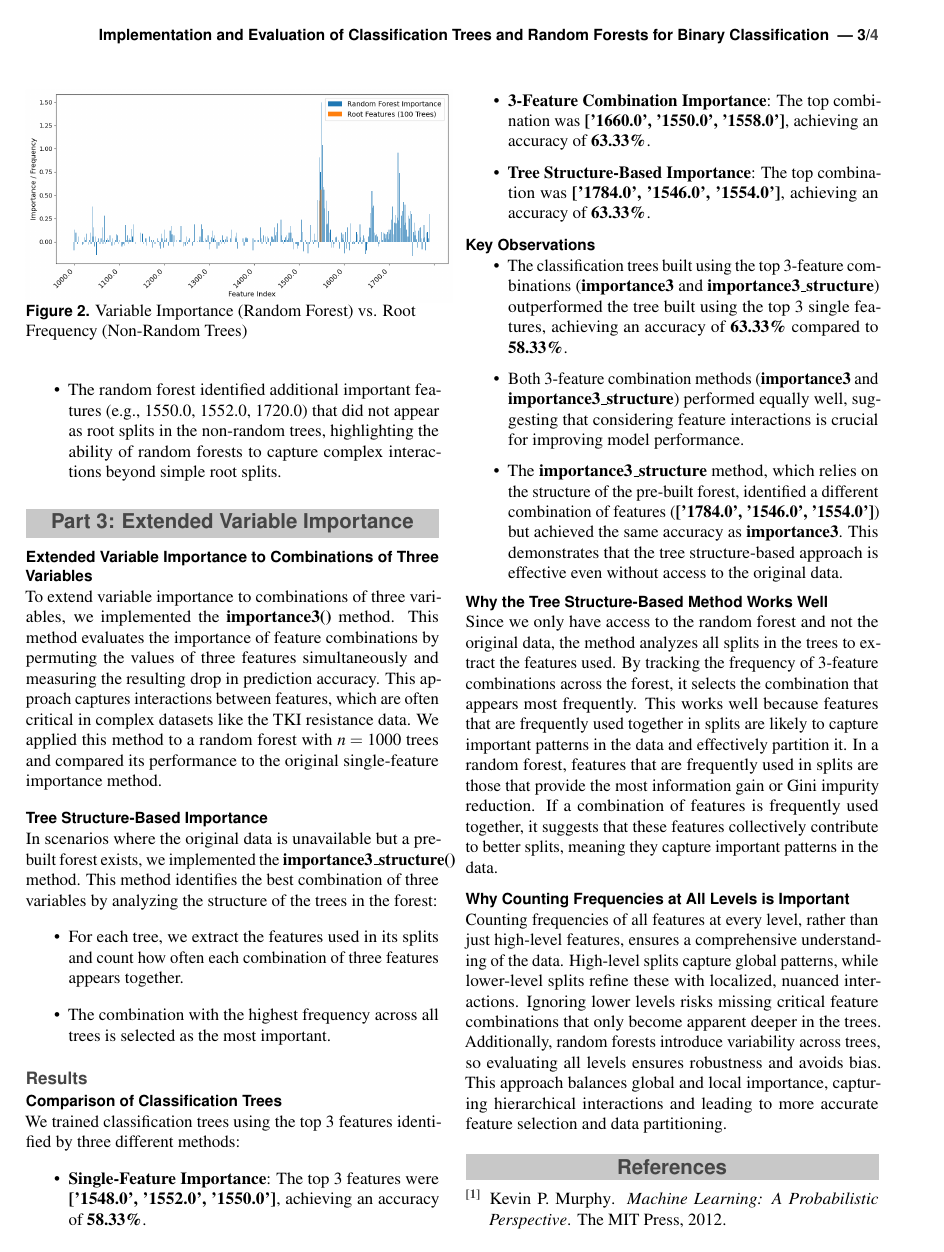
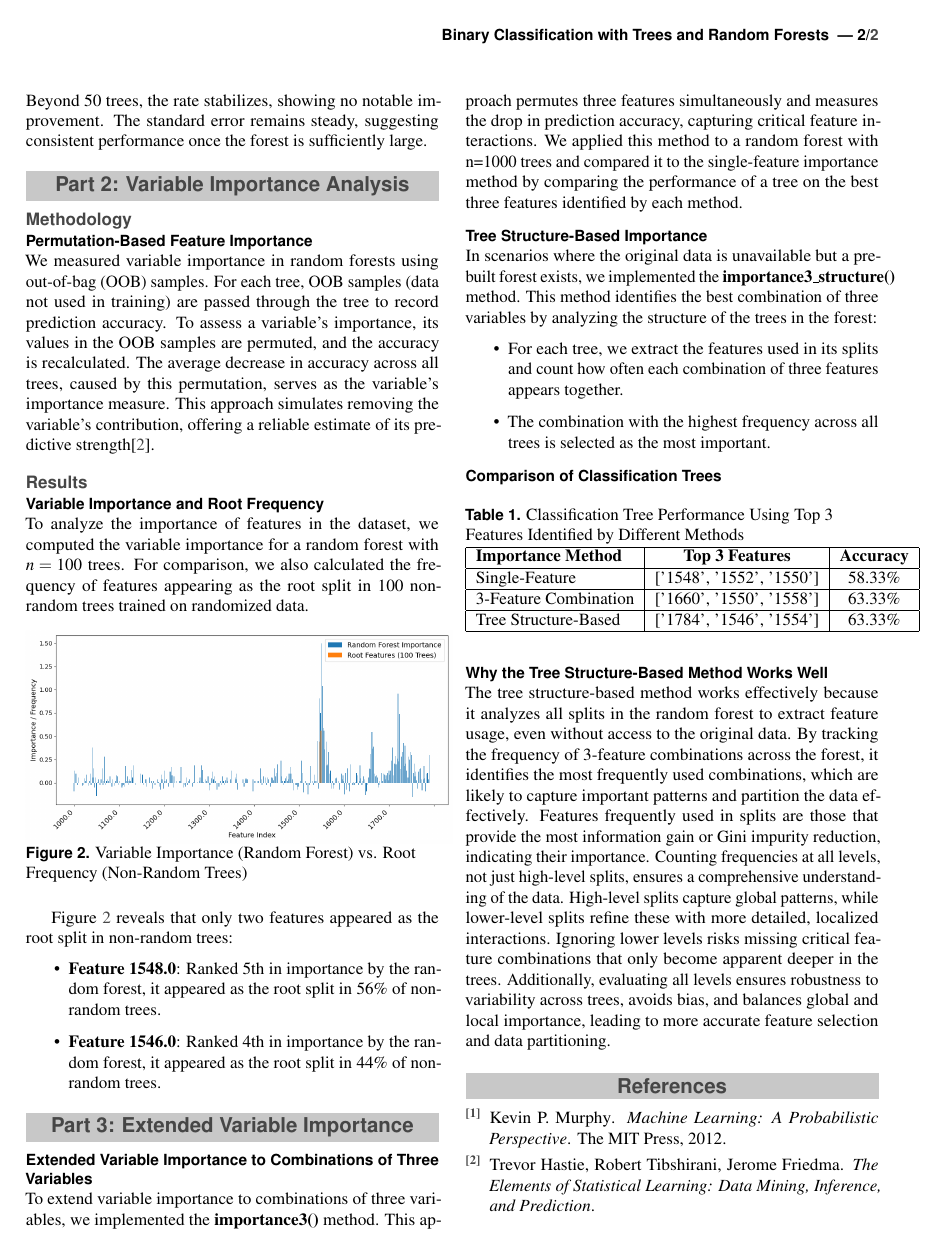
Before and after one commit to teodora-taleska/machine_learning_mini_projects, a LaTeX document (Trees and Forests/report/report.tex): page 3 of 4 before the commit and page 2 of 2 after it. Compiled offline with pdfLaTeX.

Commit message:
Condensed the report into 2 pages

```diff
--- a/Trees and Forests/report/report.tex
+++ b/Trees and Forests/report/report.tex
@@ -39,7 +39,8 @@
 
 % Article title
 \PaperTitle{
-Implementation and Evaluation of Classification Trees and Random Forests for Binary Classification
+%Implementation and Evaluation of Classification Trees and Random Forests for Binary Classification
+Binary Classification with Trees and Random Forests
 }
 
 % Authors (student competitors) and their info
@@ -212,14 +200,15 @@ This behavior aligns with the theory of random forests: increasing the number of
 
 \subsubsection*{Permutation-Based Feature Importance}
 
-Variable importance in random forests can be computed using out-of-bag (OOB) samples. For each tree in the forest, the OOB samples (data not used to train the tree) are passed through the tree, and the prediction accuracy is recorded. To measure the importance of a variable, its values in the OOB samples are randomly permuted, and the accuracy is recomputed. The decrease in accuracy due to this permutation is averaged over all trees and used as the importance measure for the variable. This method effectively simulates the removal of the variable's contribution, providing a robust estimate of its predictive strength\cite{ESL}.
+
+We measured variable importance in random forests using out-of-bag (OOB) samples. For each tree, OOB samples (data not used in training) are passed through the tree to record prediction accuracy. To assess a variable's importance, its values in the OOB samples are permuted, and the accuracy is recalculated. The average decrease in accuracy across all trees, caused by this permutation, serves as the variable's importance measure. This approach simulates removing the variable's contribution, offering a reliable estimate of its predictive strength\cite{ESL}.
 
 \subsection*{Results}
 
 
 \subsubsection*{Variable Importance and Root Frequency}
 
-To analyze the importance of features in the dataset, we computed the variable importance for a random forest with \( n = 100 \) trees. For comparison, we also calculated the frequency of features appearing as the root split in 100 non-random trees trained on randomized data. The results are visualized in the Figure~\ref{fig:variable_importance}.
+To analyze the importance of features in the dataset, we computed the variable importance for a random forest with \( n = 100 \) trees. For comparison, we also calculated the frequency of features appearing as the root split in 100 non-random trees trained on randomized data.
 
 \begin{figure}[h!]
     \centering
@@ -227,5 +216,6 @@ To analyze the importance of features in the dataset, we computed the variable i
     \caption{Variable Importance (Random Forest) vs. Root Frequency (Non-Random Trees)}
     \label{fig:variable_importance}
 \end{figure}
-The plot shows the following key observations:
+
+Figure~\ref{fig:variable_importance} reveals that only two features appeared as the root split in non-random trees:
 \begin{itemize}
@@ -237,5 +222,9 @@ The plot shows the following key observations:
-    \item The random forest identified additional important features (e.g., 1550.0, 1552.0, 1720.0) that did not appear as root splits in the non-random trees, highlighting the ability of random forests to capture complex interactions beyond simple root splits.
+\item
+ \textbf{Feature 1548.0}: Ranked 5th in importance by the random forest, it appeared as the root split in 56\% of non-random trees.
+\item
+\textbf{Feature 1546.0}: Ranked 4th in importance by the random forest, it appeared as the root split in 44\% of non-random trees.
 \end{itemize}
+
 
 
 %------------------------------------------------
@@ -244,8 +233,7 @@ The plot shows the following key observations:
 
 
 \subsubsection*{Extended Variable Importance to Combinations of Three Variables}
-To extend variable importance to combinations of three variables, we implemented the \textbf{importance3()} method. This method evaluates the importance of feature combinations by permuting the values of three features simultaneously and measuring the resulting drop in prediction accuracy.
-This approach captures interactions between features, which are often critical in complex datasets like the TKI resistance data. We applied this method to a random forest with \( n = 1000 \) trees and compared its performance to the original single-feature importance method.
+To extend variable importance to combinations of three variables, we implemented the \textbf{importance3()} method. This approach permutes three features simultaneously and measures the drop in prediction accuracy, capturing critical feature interactions. We applied this method to a random forest with n=1000 trees and compared it to the single-feature importance method by comparing the performance of a tree on the best three features identified by each method.
 
 \subsubsection*{Tree Structure-Based Importance}
 In scenarios where the original data is unavailable but a pre-built forest exists, we implemented the \textbf{importance3\_structure()} method. This method identifies the best combination of three variables by analyzing the structure of the trees in the forest:
@@ -254,32 +242,40 @@ In scenarios where the original data is unavailable but a pre-built forest exist
     \item The combination with the highest frequency across all trees is selected as the most important.
 \end{itemize}
 
-\subsection*{Results}
+\subsubsection*{Comparison of Classification Trees}
 
-\subsubsection*{Comparison of Classification Trees}
-We trained classification trees using the top 3 features identified by three different methods:
-\begin{itemize}
-    \item \textbf{Single-Feature Importance}: The top 3 features were \textbf{['1548.0', '1552.0', '1550.0']}, achieving an accuracy of \textbf{58.33\%}.
-    \item \textbf{3-Feature Combination Importance}: The top combination was \textbf{['1660.0', '1550.0', '1558.0']}, achieving an accuracy of \textbf{63.33\%}.
-    \item \textbf{Tree Structure-Based Importance}: The top combination was \textbf{['1784.0', '1546.0', '1554.0']}, achieving an accuracy of \textbf{63.33\%}.
-\end{itemize}
+\begin{table}[h!]
+\centering
+\caption{Classification Tree Performance Using Top 3 Features Identified by Different Methods}
+\label{tab:feature_performance}
+\begin{tabular}{|l|c|c|}
+\hline
+\textbf{Importance Method} & \textbf{Top 3 Features} & \textbf{Accuracy} \\ \hline
+Single-Feature & ['1548', '1552', '1550'] & 58.33\% \\ \hline
+3-Feature Combination & ['1660', '1550', '1558'] & 63.33\% \\ \hline
+Tree Structure-Based & ['1784', '1546', '1554'] & 63.33\% \\ \hline
+\end{tabular}
+\end{table}
 
-\subsubsection*{Key Observations}
-\begin{itemize}
-    \item The classification trees built using the top 3-feature combinations (\textbf{importance3} and \textbf{importance3\_structure}) outperformed the tree built using the top 3 single features, achieving an accuracy of \textbf{63.33\%} compared to \textbf{58.33\%}.
-    \item Both 3-feature combination methods (\textbf{importance3} and \textbf{importance3\_structure}) performed equally well, suggesting that considering feature interactions is crucial for improving model performance.
-    \item The \textbf{importance3\_structure} method, which relies on the structure of the pre-built forest, identified a different combination of features (\textbf{['1784.0', '1546.0', '1554.0']}) but achieved the same accuracy as \textbf{importance3}. This demonstrates that the tree structure-based approach is effective even without access to the original data.
-\end{itemize}
+%\subsubsection*{Key Observations}
+%\begin{itemize}
+%    \item The classification trees built using the top 3-feature combinations (\textbf{importance3} and \textbf{importance3\_structure}) outperformed the tree built using the top 3 single features, achieving an accuracy of \textbf{63.33\%} compared to \textbf{58.33\%}.
+%    \item Both 3-feature combination methods (\textbf{importance3} and \textbf{importance3\_structure}) performed equally well, suggesting that considering feature interactions is crucial for improving model performance.
+%    \item The \textbf{importance3\_structure} method, which relies on the structure of the pre-built forest, identified a different combination of features (\textbf{['1784.0', '1546.0', '1554.0']}) but achieved the same accuracy as \textbf{importance3}. This demonstrates that the tree structure-based approach is effective even without access to the original data.
+%\end{itemize}
+
+%\subsubsection*{Why the Tree Structure-Based Method Works Well}
+%
+%Since we only have access to the random forest and not the original data, the method analyzes all splits in the trees to extract the features used. By tracking the frequency of 3-feature combinations across the forest, it selects the combination that appears most frequently. This works well because features that are frequently used together in splits are likely to capture important patterns in the data and effectively partition it. In a random forest, features that are frequently used in splits are those that provide the most information gain or Gini impurity reduction. If a combination of features is frequently used together, it suggests that these features collectively contribute to better splits, meaning they capture important patterns in the data.
+%
+%
+%\subsubsection*{Why Counting Frequencies at All Levels is Important}
+%
+%Counting frequencies of all features at every level, rather than just high-level features, ensures a comprehensive understanding of the data. High-level splits capture global patterns, while lower-level splits refine these with localized, nuanced interactions. Ignoring lower levels risks missing critical feature combinations that only become apparent deeper in the trees. Additionally, random forests introduce variability across trees, so evaluating all levels ensures robustness and avoids bias. This approach balances global and local importance, capturing hierarchical interactions and leading to more accurate feature selection and data partitioning.
 
 \subsubsection*{Why the Tree Structure-Based Method Works Well}
 
-Since we only have access to the random forest and not the original data, the method analyzes all splits in the trees to extract the features used. By tracking the frequency of 3-feature combinations across the forest, it selects the combination that appears most frequently. This works well because features that are frequently used together in splits are likely to capture important patterns in the data and effectively partition it. In a random forest, features that are frequently used in splits are those that provide the most information gain or Gini impurity reduction. If a combination of features is frequently used together, it suggests that these features collectively contribute to better splits, meaning they capture important patterns in the data.
-
-
-\subsubsection*{Why Counting Frequencies at All Levels is Important}
-
-Counting frequencies of all features at every level, rather than just high-level features, ensures a comprehensive understanding of the data. High-level splits capture global patterns, while lower-level splits refine these with localized, nuanced interactions. Ignoring lower levels risks missing critical feature combinations that only become apparent deeper in the trees. Additionally, random forests introduce variability across trees, so evaluating all levels ensures robustness and avoids bias. This approach balances global and local importance, capturing hierarchical interactions and leading to more accurate feature selection and data partitioning.
-
+The tree structure-based method works effectively because it analyzes all splits in the random forest to extract feature usage, even without access to the original data. By tracking the frequency of 3-feature combinations across the forest, it identifies the most frequently used combinations, which are likely to capture important patterns and partition the data effectively. Features frequently used in splits are those that provide the most information gain or Gini impurity reduction, indicating their importance. Counting frequencies at all levels, not just high-level splits, ensures a comprehensive understanding of the data. High-level splits capture global patterns, while lower-level splits refine these with more detailed, localized interactions. Ignoring lower levels risks missing critical feature combinations that only become apparent deeper in the trees. Additionally, evaluating all levels ensures robustness to variability across trees, avoids bias, and balances global and local importance, leading to more accurate feature selection and data partitioning.
 
 
 
```
Also changed, not shown: Trees and Forests/report/report.pdf, Trees and Forests/report/report.tex (112 more changed lines), 3 other files.
